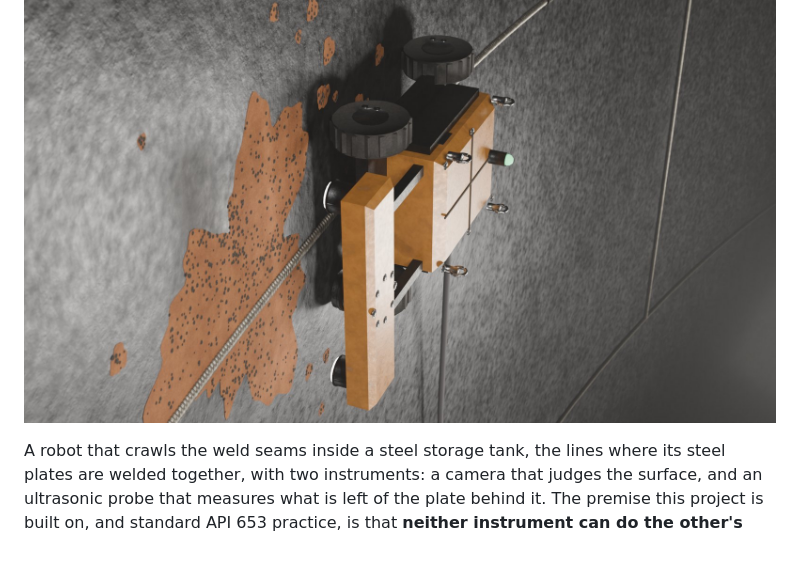
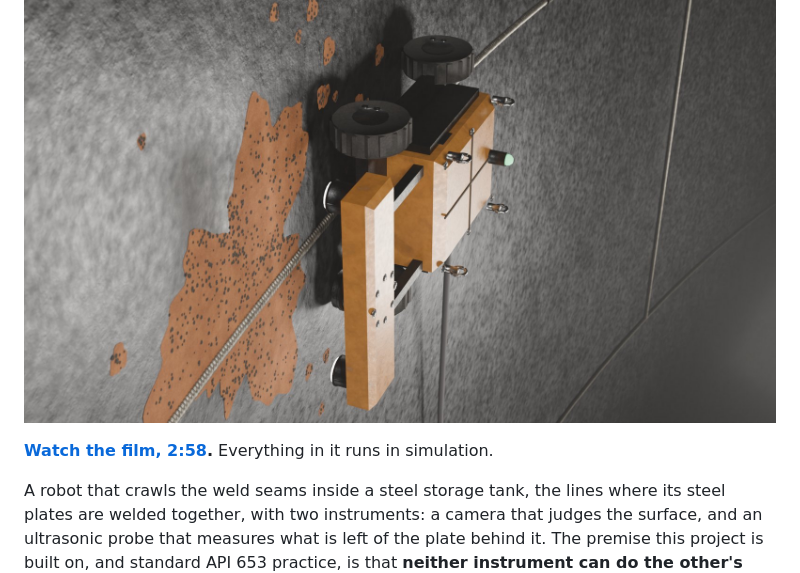
Before and after one commit to harshal-96/tank-inspection-crawler, a Markdown page: README.md, the part around the change. GitHub-like rendering; blank space fills up the shorter version.

Commit message:
Link the film
The submission video is public on YouTube, 2:58; the README opens with the link and the submission text carries it next to the code.

```diff
--- a/README.md
+++ b/README.md
@@ -1,6 +1,8 @@
 # Tank Inspection Crawler
 
 ![The crawler on a weld seam inside the simulated tank, with rust beside the seam. Rendered: the project runs in simulation and no hardware was built](docs/figures/crawler_hero.jpg)
+
+**[Watch the film, 2:58](https://youtu.be/u5000IhyzRs).** Everything in it runs in simulation.
 
 A robot that crawls the weld seams inside a steel storage tank, the lines where its steel
 plates are welded together, with two instruments: a camera that judges the surface, and an
```
Also changed, not shown: docs/submission/devpost.md (+2 -0 lines).
